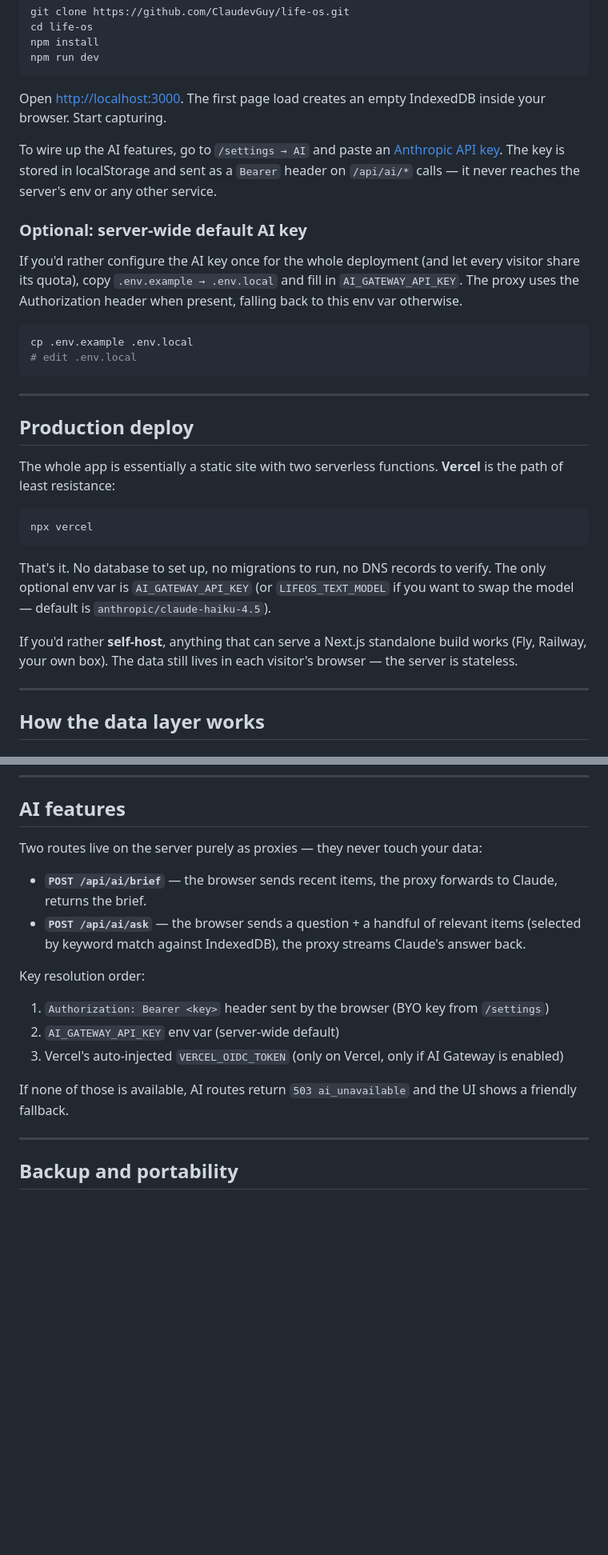
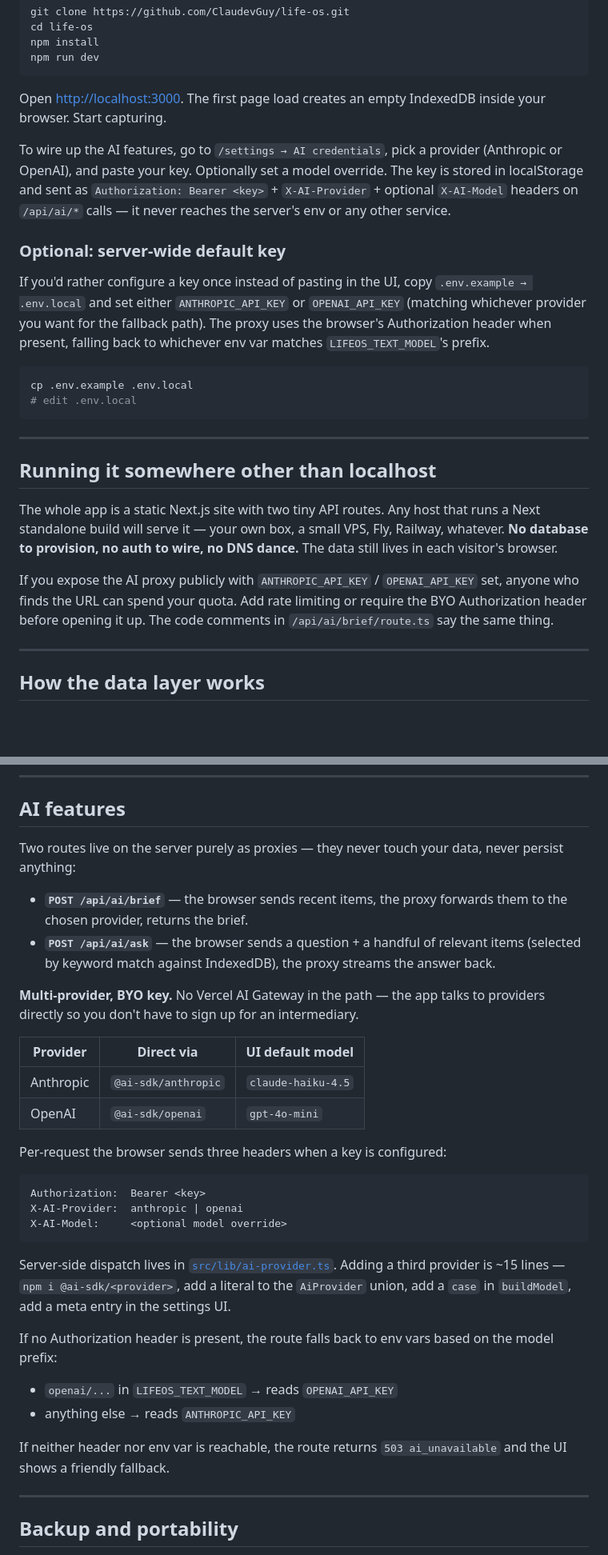
Before and after one commit to ClaudevGuy/life-os, a Markdown page: README.md, 2 parts joined by grey strips. Shown at 80% size. Rendered like a GitHub page; blank space fills up the shorter version.

````diff
--- a/README.md
+++ b/README.md
@@ -57,11 +57,11 @@ npm run dev
 
 Open <http://localhost:3000>. The first page load creates an empty IndexedDB inside your browser. Start capturing.
 
-To wire up the AI features, go to `/settings → AI` and paste an [Anthropic API key](https://console.anthropic.com/settings/keys). The key is stored in localStorage and sent as a `Bearer` header on `/api/ai/*` calls — it never reaches the server's env or any other service.
+To wire up the AI features, go to `/settings → AI credentials`, pick a provider (Anthropic or OpenAI), and paste your key. Optionally set a model override. The key is stored in localStorage and sent as `Authorization: Bearer <key>` + `X-AI-Provider` + optional `X-AI-Model` headers on `/api/ai/*` calls — it never reaches the server's env or any other service.
 
-### Optional: server-wide default AI key
+### Optional: server-wide default key
 
-If you'd rather configure the AI key once for the whole deployment (and let every visitor share its quota), copy `.env.example → .env.local` and fill in `AI_GATEWAY_API_KEY`. The proxy uses the Authorization header when present, falling back to this env var otherwise.
+If you'd rather configure a key once instead of pasting in the UI, copy `.env.example → .env.local` and set either `ANTHROPIC_API_KEY` or `OPENAI_API_KEY` (matching whichever provider you want for the fallback path). The proxy uses the browser's Authorization header when present, falling back to whichever env var matches `LIFEOS_TEXT_MODEL`'s prefix.
 
 ```bash
 cp .env.example .env.local
@@ -70,17 +70,11 @@ cp .env.example .env.local
 
 ---
 
-## Production deploy
+## Running it somewhere other than localhost
 
-The whole app is essentially a static site with two serverless functions. **Vercel** is the path of least resistance:
+The whole app is a static Next.js site with two tiny API routes. Any host that runs a Next standalone build will serve it — your own box, a small VPS, Fly, Railway, whatever. **No database to provision, no auth to wire, no DNS dance.** The data still lives in each visitor's browser.
 
-```bash
-npx vercel
-```
-
-That's it. No database to set up, no migrations to run, no DNS records to verify. The only optional env var is `AI_GATEWAY_API_KEY` (or `LIFEOS_TEXT_MODEL` if you want to swap the model — default is `anthropic/claude-haiku-4.5`).
-
-If you'd rather **self-host**, anything that can serve a Next.js standalone build works (Fly, Railway, your own box). The data still lives in each visitor's browser — the server is stateless.
+If you expose the AI proxy publicly with `ANTHROPIC_API_KEY` / `OPENAI_API_KEY` set, anyone who finds the URL can spend your quota. Add rate limiting or require the BYO Authorization header before opening it up. The code comments in `/api/ai/brief/route.ts` say the same thing.
 
 ---
 
@@ -157,18 +154,33 @@ const { id } = await saveBlob(file);   // id is what you store in item.metadata.
 
 ## AI features
 
-Two routes live on the server purely as proxies — they never touch your data:
+Two routes live on the server purely as proxies — they never touch your data, never persist anything:
 
-- **`POST /api/ai/brief`** — the browser sends recent items, the proxy forwards to Claude, returns the brief.
-- **`POST /api/ai/ask`** — the browser sends a question + a handful of relevant items (selected by keyword match against IndexedDB), the proxy streams Claude's answer back.
+- **`POST /api/ai/brief`** — the browser sends recent items, the proxy forwards them to the chosen provider, returns the brief.
+- **`POST /api/ai/ask`** — the browser sends a question + a handful of relevant items (selected by keyword match against IndexedDB), the proxy streams the answer back.
 
-Key resolution order:
+**Multi-provider, BYO key.** No Vercel AI Gateway in the path — the app talks to providers directly so you don't have to sign up for an intermediary.
 
-1. `Authorization: Bearer <key>` header sent by the browser (BYO key from `/settings`)
-2. `AI_GATEWAY_API_KEY` env var (server-wide default)
-3. Vercel's auto-injected `VERCEL_OIDC_TOKEN` (only on Vercel, only if AI Gateway is enabled)
+| Provider | Direct via | UI default model |
+|---|---|---|
+| Anthropic | `@ai-sdk/anthropic` | `claude-haiku-4.5` |
+| OpenAI | `@ai-sdk/openai` | `gpt-4o-mini` |
 
-If none of those is available, AI routes return `503 ai_unavailable` and the UI shows a friendly fallback.
+Per-request the browser sends three headers when a key is configured:
+
+```http
+Authorization:  Bearer <key>
+X-AI-Provider:  anthropic | openai
+X-AI-Model:     <optional model override>
+```
+
+Server-side dispatch lives in [`src/lib/ai-provider.ts`](src/lib/ai-provider.ts). Adding a third provider is ~15 lines — `npm i @ai-sdk/<provider>`, add a literal to the `AiProvider` union, add a `case` in `buildModel`, add a meta entry in the settings UI.
+
+If no Authorization header is present, the route falls back to env vars based on the model prefix:
+- `openai/...` in `LIFEOS_TEXT_MODEL` → reads `OPENAI_API_KEY`
+- anything else → reads `ANTHROPIC_API_KEY`
+
+If neither header nor env var is reachable, the route returns `503 ai_unavailable` and the UI shows a friendly fallback.
 
 ---
 
````
Also changed, not shown: other parts of README.md (+29 -15 lines).
